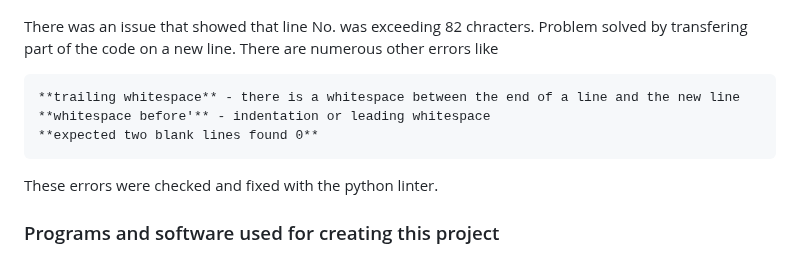
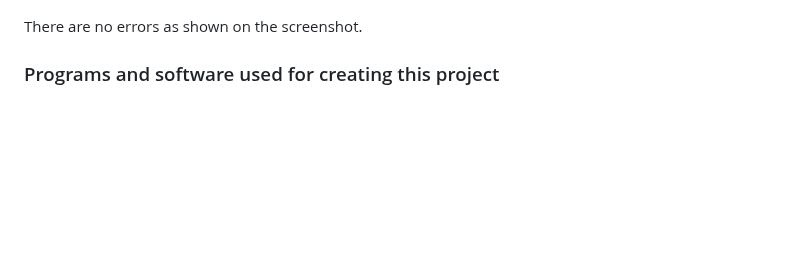
Before and after one commit to kamenco/battle, a Markdown page: README.md, the part around one of its changes. Rendered like a GitHub page; blank space fills up the shorter version.

```diff
--- a/README.md
+++ b/README.md
@@ -158,13 +159,7 @@ The testing was made on Code Institute CI Python Linter.
 
 ![The image from CI python linter!](CI_Python_Linter.png "CHART")
 
-There was an issue that showed that line No. was exceeding 82 chracters. Problem solved by transfering part of the code on a new line.
-There are numerous other errors like
-
-    **trailing whitespace** - there is a whitespace between the end of a line and the new line
-    **whitespace before'** - indentation or leading whitespace
-    **expected two blank lines found 0**
-These errors were checked and fixed with the python linter.
+There are no errors as shown on the screenshot.
 
 ### Programs and software used for creating this project
 
```
Also changed, not shown: other parts of README.md (+4 -3 lines).
